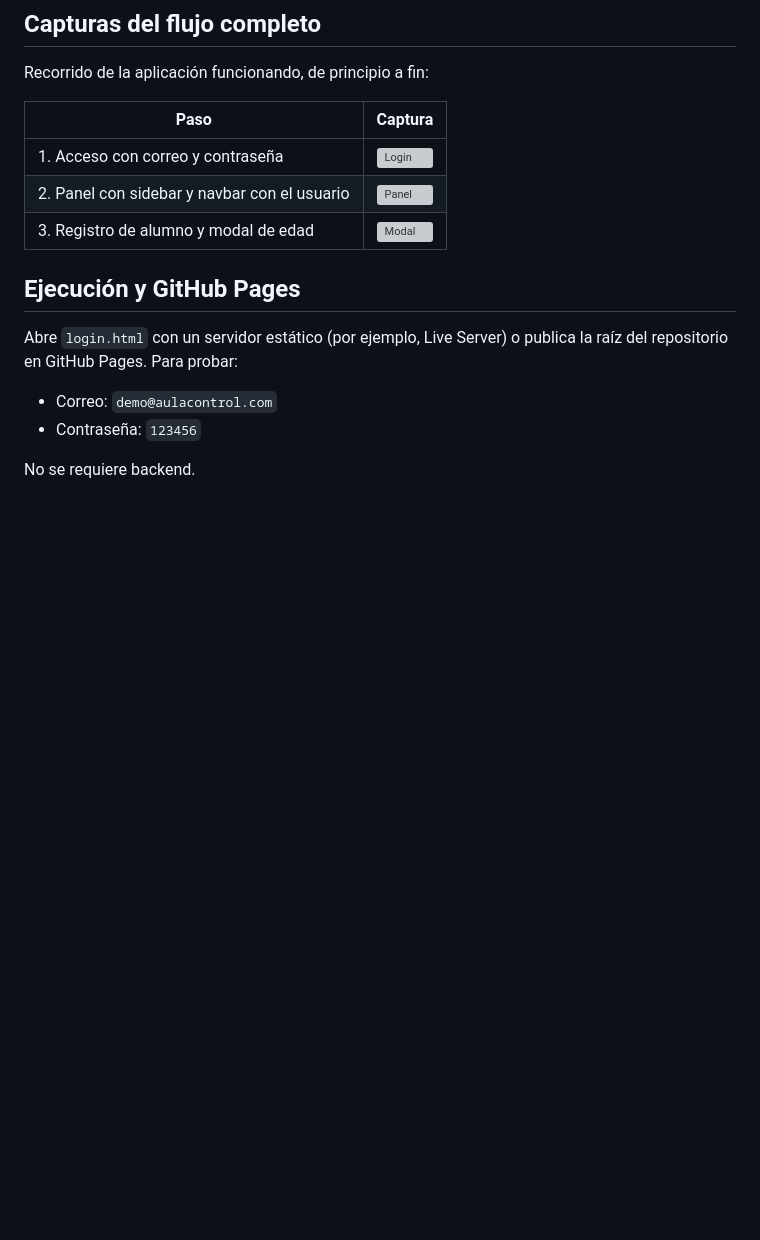
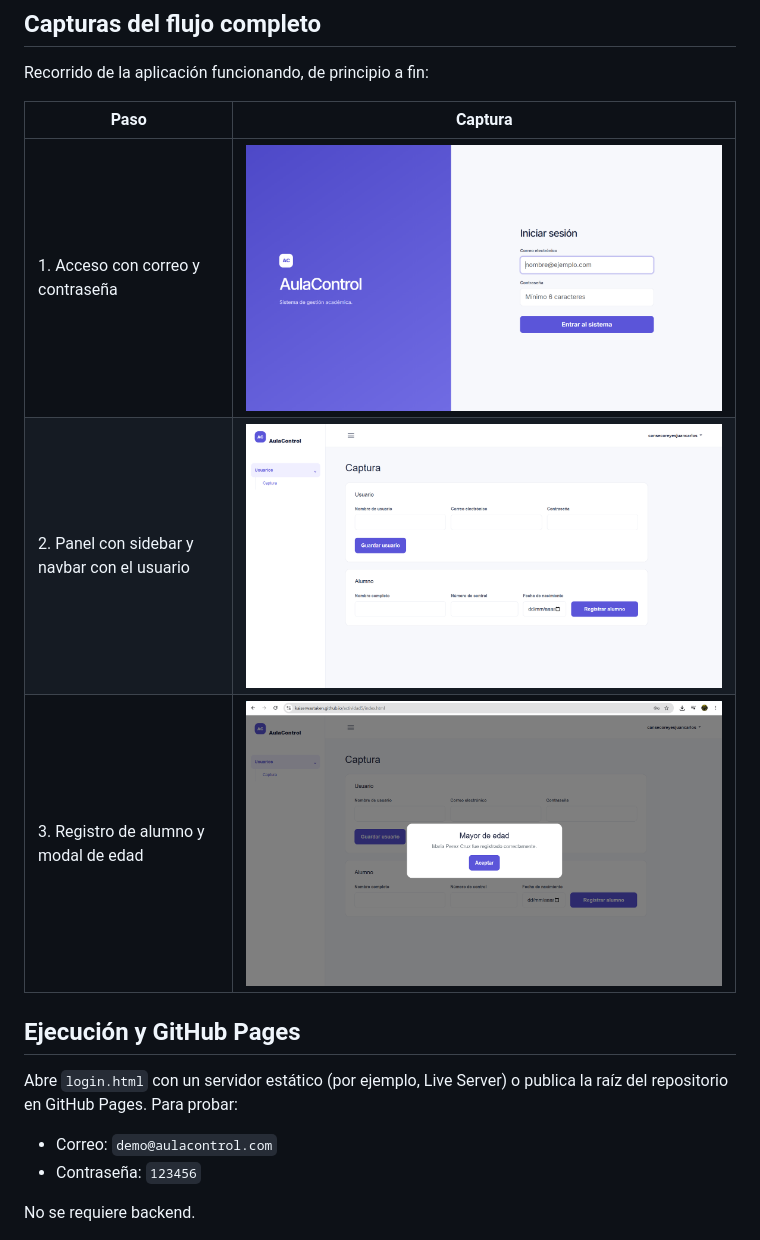
Before and after one commit to KaiserWasTaken/actividad5, a Markdown page: README.md, the part around one of its changes. Drawn GitHub-style; blank space fills up the shorter version; grey boxes are pictures that could not be loaded.

```diff
--- a/README.md
+++ b/README.md
@@ -114,9 +114,9 @@ Recorrido de la aplicación funcionando, de principio a fin:
 
 | Paso | Captura |
 | --- | --- |
-| 1. Acceso con correo y contraseña | ![Login](img/login.svg) |
-| 2. Panel con sidebar y navbar con el usuario | ![Panel](img/dashboard.svg) |
-| 3. Registro de alumno y modal de edad | ![Modal](img/age-modal.svg) |
+| 1. Acceso con correo y contraseña | ![Login](img/login.png) |
+| 2. Panel con sidebar y navbar con el usuario | ![Panel](img/dashboard.png) |
+| 3. Registro de alumno y modal de edad | ![Modal](img/age-modal.png) |
 
 ## Ejecución y GitHub Pages
 
```
Also changed, not shown: other parts of README.md (+3 -3 lines).
